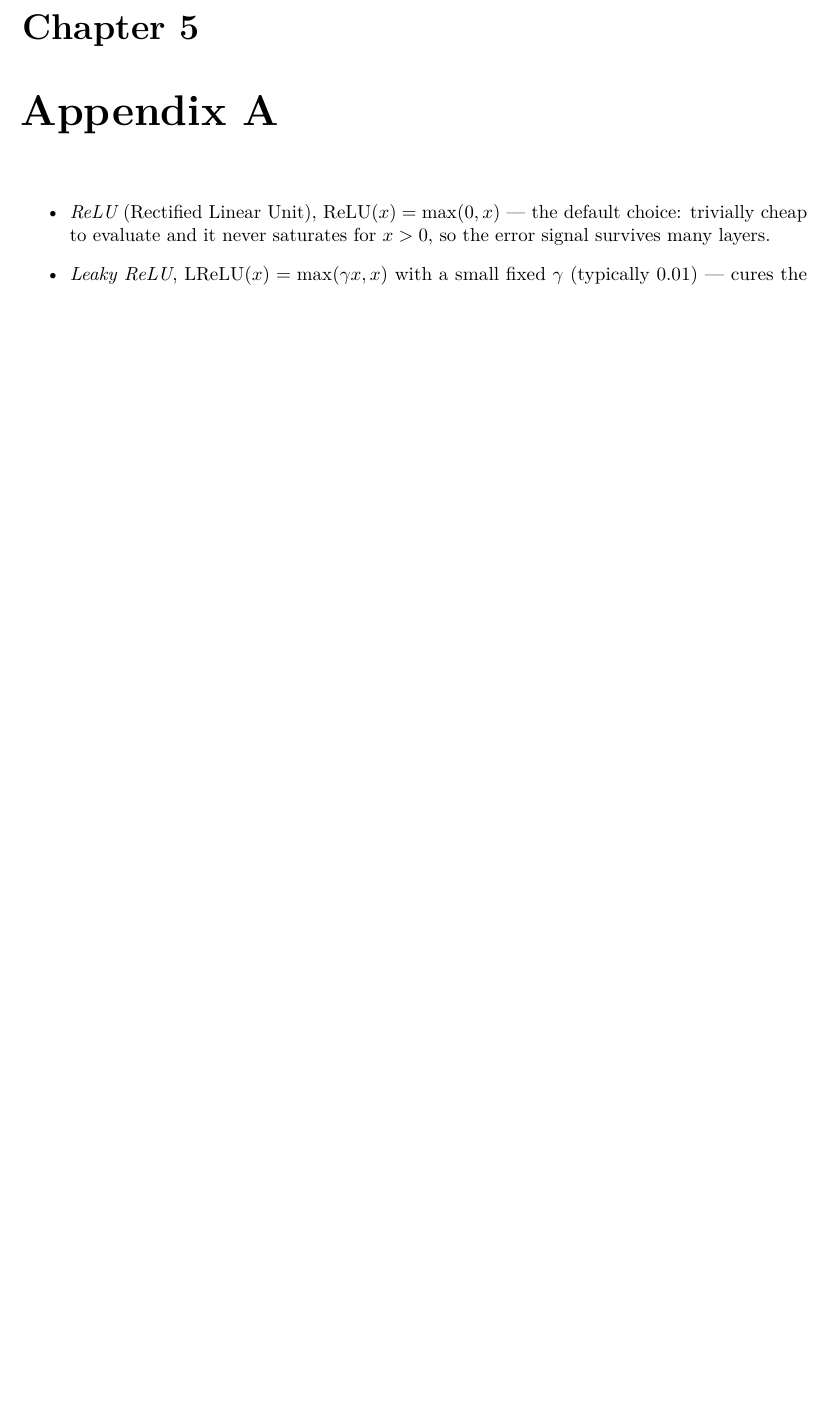
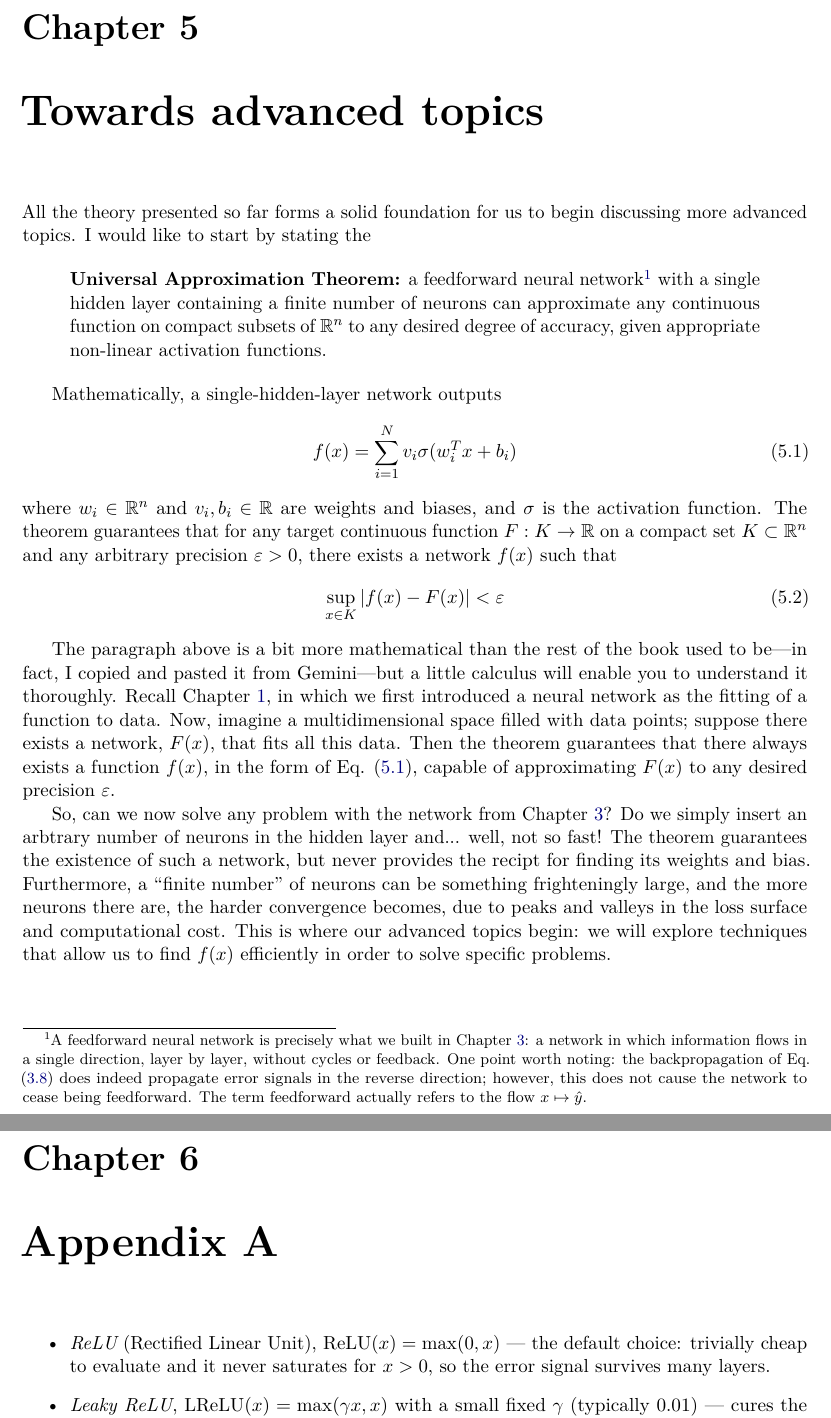
Before and after one commit to caiolagana/book-ml-for-physicists, a LaTeX thesis (book.tex): part of page 12 of 13 before the commit and two parts of pages 12 and 13 of 14 after it, the two joined at a grey line, cut so that both start at the same text, the shorter picture padded with empty space. Compiled offline with pdfLaTeX.

Commit message:
chap 5 Towards advanced topics

```diff
--- a/book.tex
+++ b/book.tex
@@ -532,6 +533,31 @@ model.compile(
 %Take a moment to get acquainted to the nomenclature before we proceed to training of this model.
 
 
+\chapter{Towards advanced topics}
+
+All the theory presented so far forms a solid foundation for us to begin discussing more advanced topics. I would like to start by stating the
+
+\begin{quote}
+{\bf Universal Approximation Theorem:} a feedforward neural network\footnote{A feedforward neural network is precisely what we built in Chapter \ref{chap:mlp}: a network in which information flows in a single direction, layer by layer, without cycles or feedback. One point worth noting: the backpropagation of Eq. \eqref{eq:multi-error-signals} does indeed propagate error signals in the reverse direction; however, this does not cause the network to cease being feedforward. The term feedforward actually refers to the flow $x\mapsto\hat y$.} with a single hidden layer containing a finite number of neurons can approximate any continuous function on compact subsets of $\mathbb{R}^n$ to any desired degree of accuracy, given appropriate non-linear activation functions.
+\end{quote}
+
+Mathematically, a single-hidden-layer network outputs
+\begin{equation}
+    \label{eq:universal-theorem}
+    f(x) = \sum_{i=1}^N v_i \sigma(w_i^T x + b_i)
+\end{equation}
+where $w_i \in \mathbb{R}^n$ and $v_i, b_i \in \mathbb{R}$ are weights and biases, and $\sigma$ is the activation function. The theorem guarantees that for any target continuous function $F: K \to \mathbb{R}$ on a compact set $K \subset \mathbb{R}^n$ and any arbitrary precision $\varepsilon > 0$, there exists a network $f(x)$ such that
+\begin{equation}
+    \label{eq:sup-universal-theorem}
+    \sup_{x \in K} \vert{}f(x) - F(x)\vert{} < \varepsilon
+\end{equation}
+
+The paragraph above is a bit more mathematical than the rest of the book used to be—in fact, I copied and pasted it from Gemini—but a little calculus will enable you to understand it thoroughly. Recall Chapter \ref{chap:single-neuron}, in which we first introduced a neural network as the fitting of a function to data. Now, imagine a multidimensional space filled with data points; suppose there exists a network, $F(x)$, that fits all this data. Then the theorem guarantees that there always exists a function $f(x)$, in the form of Eq. \eqref{eq:universal-theorem}, capable of approximating $F(x)$ to any desired precision $\varepsilon$.
+
+So, can we now solve any problem with the network from Chapter \ref{chap:mlp}? Do we simply insert an arbtrary number of neurons in the hidden layer and... well, not so fast! The theorem guarantees the existence of such a network, but never provides the recipt for finding its weights and bias. Furthermore, a ``finite number'' of neurons can be something frighteningly large, and the more neurons there are, the harder convergence becomes, due to peaks and valleys in the loss surface and computational cost. This is where our advanced topics begin: we will explore techniques that allow us to find $f(x)$ efficiently in order to solve specific problems.
+
+
+
 \chapter{Appendix A}
 
 \begin{itemize}
```
Also changed, not shown: book.pdf, book.tex (1 more changed lines).
